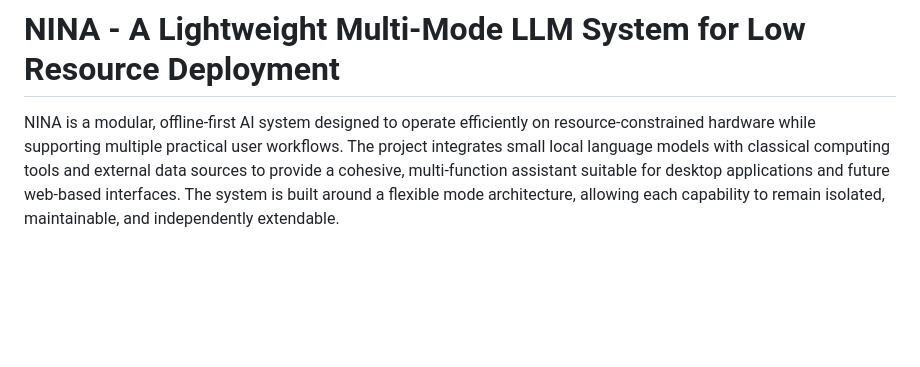
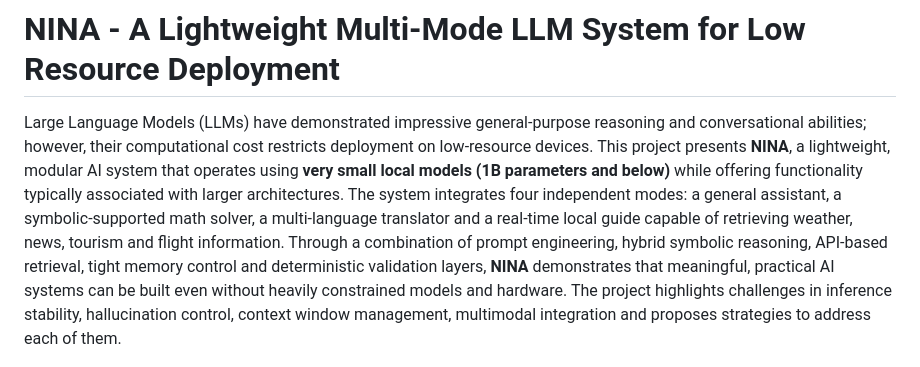
Before and after one commit to mehedihassanarman/NINA, a Markdown page: README.md, the part around the change. Drawn GitHub-style; blank space fills up the shorter version.

```diff
--- a/README.md
+++ b/README.md
@@ -1,6 +1,6 @@
 # NINA - A Lightweight Multi-Mode LLM System for Low Resource Deployment
 
-NINA is a modular, offline-first AI system designed to operate efficiently on resource-constrained hardware while supporting multiple practical user workflows. The project integrates small local language models with classical computing tools and external data sources to provide a cohesive, multi-function assistant suitable for desktop applications and future web-based interfaces. The system is built around a flexible mode architecture, allowing each capability to remain isolated, maintainable, and independently extendable.
+Large Language Models (LLMs) have demonstrated impressive general-purpose reasoning and conversational abilities; however, their computational cost restricts deployment on low-resource devices. This project presents **NINA**, a lightweight, modular AI system that operates using **very small local models (1B parameters and below)** while offering functionality typically associated with larger architectures. The system integrates four independent modes: a general assistant, a symbolic-supported math solver, a multi-language translator and a real-time local guide capable of retrieving weather, news, tourism and flight information. Through a combination of prompt engineering, hybrid symbolic reasoning, API-based retrieval, tight memory control and deterministic validation layers, **NINA** demonstrates that meaningful, practical AI systems can be built even without heavily constrained models and hardware. The project highlights challenges in inference stability, hallucination control, context window management, multimodal integration and proposes strategies to address each of them.
 <p align="center">  <img src="static/Images/Image1.jpg" width="70%"> </p>
 
 ---
```
